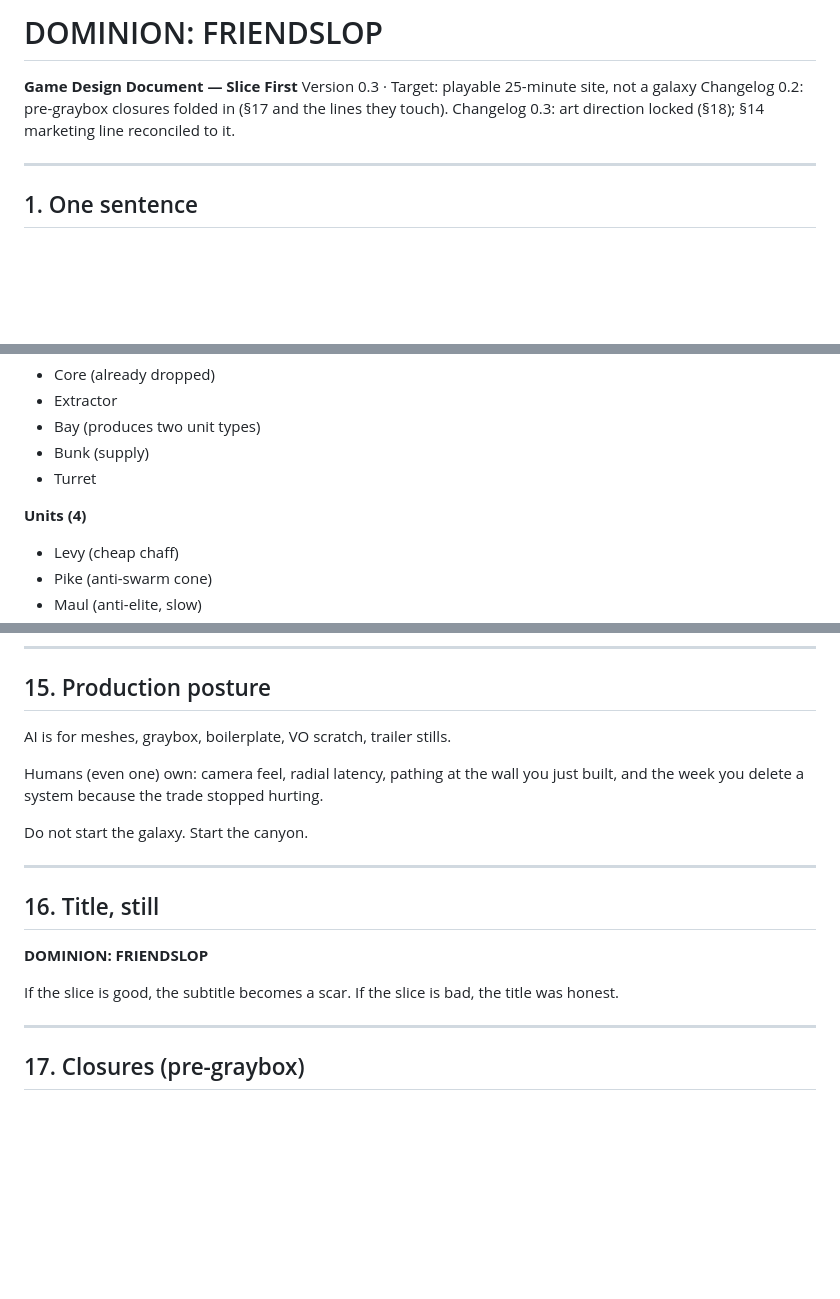
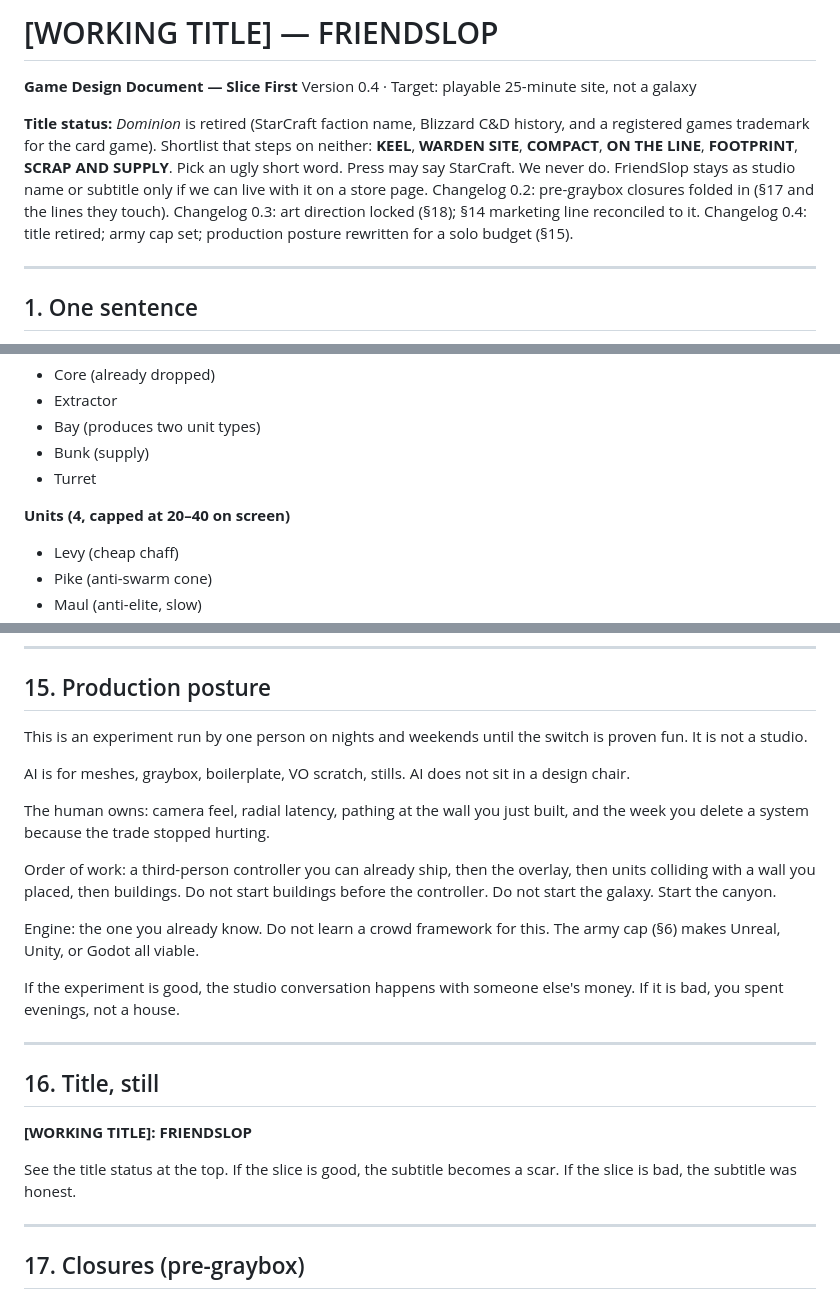
Before and after one commit to JKChad/JKChad.github.io, a Markdown page: docs/GDD.md, 3 parts joined by grey strips. GitHub-like rendering; blank space fills up the shorter version.

```diff
--- a/docs/DOMINION-FRIENDSLOP-GDD.md
+++ b/docs/GDD.md
@@ -1,9 +1,12 @@
-# DOMINION: FRIENDSLOP
+# [WORKING TITLE] — FRIENDSLOP
 
 **Game Design Document — Slice First**
-Version 0.3 · Target: playable 25-minute site, not a galaxy
+Version 0.4 · Target: playable 25-minute site, not a galaxy
+
+**Title status:** *Dominion* is retired (StarCraft faction name, Blizzard C&D history, and a registered games trademark for the card game). Shortlist that steps on neither: **KEEL**, **WARDEN SITE**, **COMPACT**, **ON THE LINE**, **FOOTPRINT**, **SCRAP AND SUPPLY**. Pick an ugly short word. Press may say StarCraft. We never do. FriendSlop stays as studio name or subtitle only if we can live with it on a store page.
 Changelog 0.2: pre-graybox closures folded in (§17 and the lines they touch).
 Changelog 0.3: art direction locked (§18); §14 marketing line reconciled to it.
+Changelog 0.4: title retired; army cap set; production posture rewritten for a solo budget (§15).
 
 -----
 
@@ -197,7 +202,7 @@ Ship this or ship nothing.
 - Bunk (supply)
 - Turret
 
-**Units (4)**
+**Units (4, capped at 20–40 on screen)**
 
 - Levy (cheap chaff)
 - Pike (anti-swarm cone)
@@ -251,19 +256,25 @@ Voice: quartermaster radio, not chosen-one narration.
 
 ## 15. Production posture
 
-AI is for meshes, graybox, boilerplate, VO scratch, trailer stills.
+This is an experiment run by one person on nights and weekends until the switch is proven fun. It is not a studio.
 
-Humans (even one) own: camera feel, radial latency, pathing at the wall you just built, and the week you delete a system because the trade stopped hurting.
+AI is for meshes, graybox, boilerplate, VO scratch, stills. AI does not sit in a design chair.
 
-Do not start the galaxy. Start the canyon.
+The human owns: camera feel, radial latency, pathing at the wall you just built, and the week you delete a system because the trade stopped hurting.
+
+Order of work: a third-person controller you can already ship, then the overlay, then units colliding with a wall you placed, then buildings. Do not start buildings before the controller. Do not start the galaxy. Start the canyon.
+
+Engine: the one you already know. Do not learn a crowd framework for this. The army cap (§6) makes Unreal, Unity, or Godot all viable.
+
+If the experiment is good, the studio conversation happens with someone else's money. If it is bad, you spent evenings, not a house.
 
 -----
 
 ## 16. Title, still
 
-**DOMINION: FRIENDSLOP**
+**[WORKING TITLE]: FRIENDSLOP**
 
-If the slice is good, the subtitle becomes a scar. If the slice is bad, the title was honest.
+See the title status at the top. If the slice is good, the subtitle becomes a scar. If the slice is bad, the subtitle was honest.
 
 -----
 
```
Also changed, not shown: other parts of docs/GDD.md (+3 -1 lines), docs/FEASIBILITY-AND-TIMELINE.md (deleted, +0 -175 lines), docs/FEASIBILITY.md (added, +144 -0 lines).
